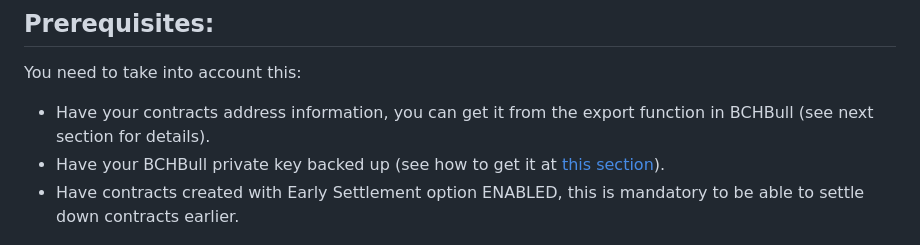
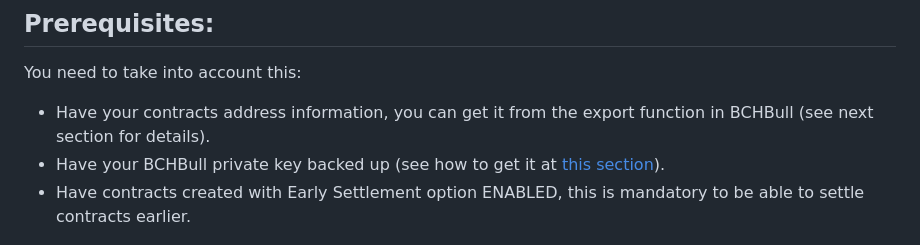
Before and after one commit to henryf3/bch_mutual_redemption_tool, a Markdown page: readme.md, the part around the change. Drawn GitHub-style.

Commit message:
feat: removed word

```diff
--- a/readme.md
+++ b/readme.md
@@ -153,7 +153,7 @@ a mutual redemption.
 You need to take into account this:
 - Have your contracts address information, you can get it from the export function in BCHBull (see next section for details).
 - Have your BCHBull private key backed up (see how to get it at [this section](#d-set-your-credentials)).
-- Have contracts created with Early Settlement option ENABLED, this is mandatory to be able to settle down contracts earlier.
+- Have contracts created with Early Settlement option ENABLED, this is mandatory to be able to settle contracts earlier.
 
 <img src="assets/bch_bull/early_settlement.png" alt="Early settlement enabled">
 
```
